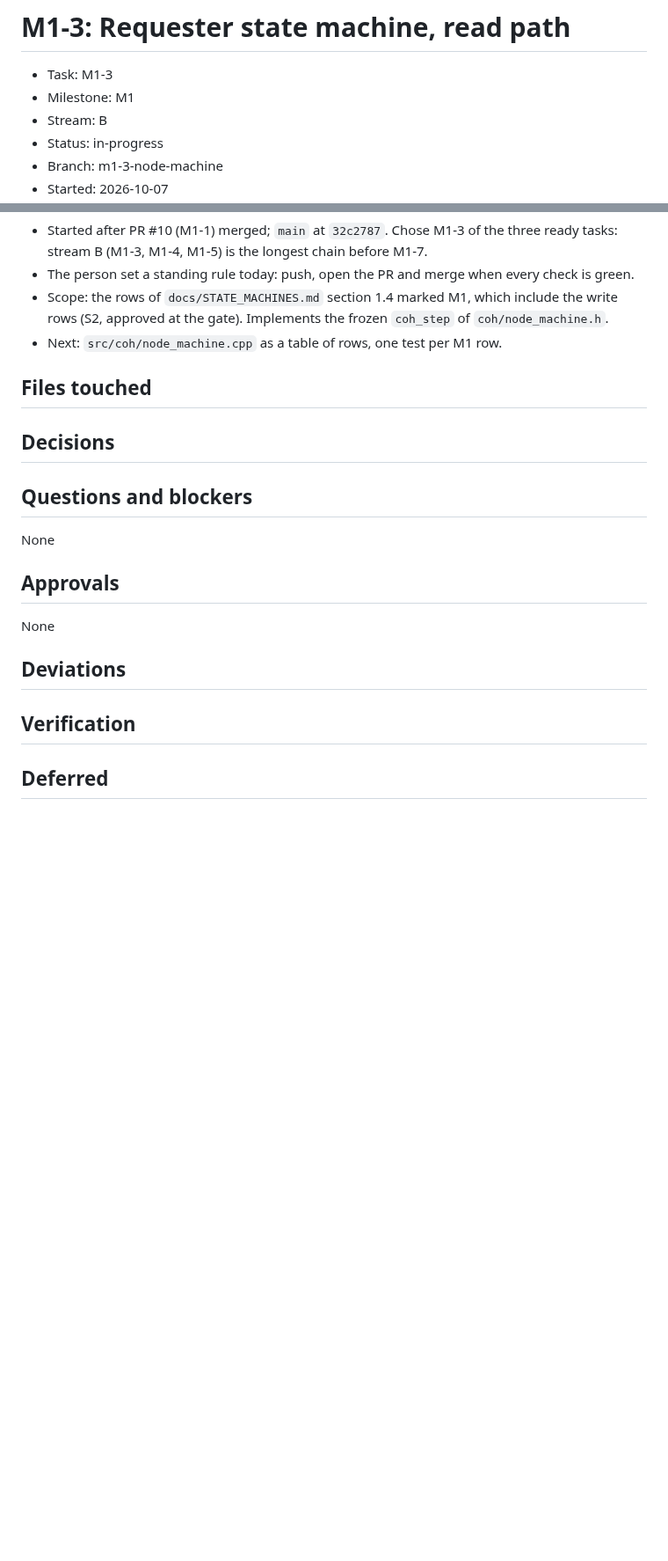
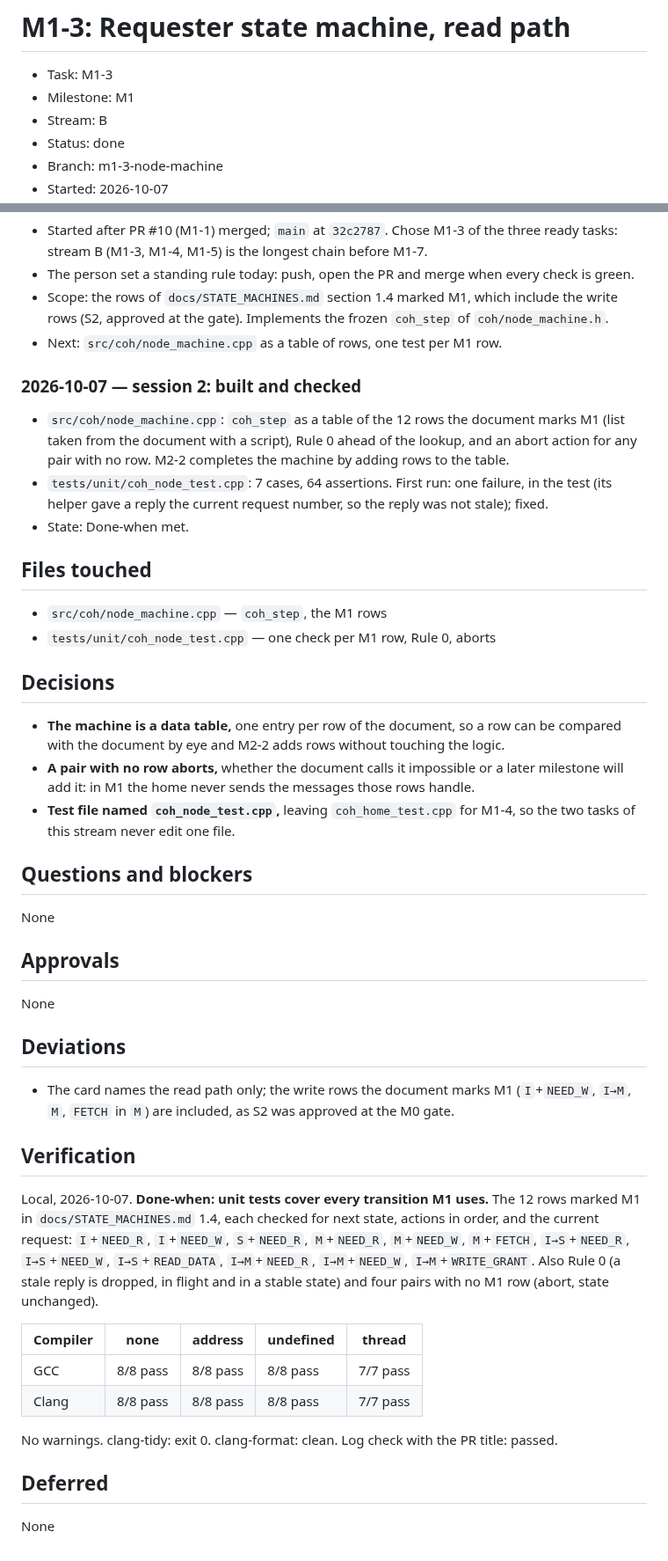
Before and after one commit to Group21-Computer-Networks/Paramesh, a Markdown page: docs/logs/M1-3.md, 2 parts joined by grey strips. Shown at 88% size. Rendered like a GitHub page; blank space fills up the shorter version.

Commit message:
M1-3: log the work and the verification
Co-Authored-By: Claude Opus 5.5 <noreply@anthropic.com>

```diff
--- a/docs/logs/M1-3.md
+++ b/docs/logs/M1-3.md
@@ -3,6 +3,6 @@
 - Task: M1-3
 - Milestone: M1
 - Stream: B
-- Status: in-progress
+- Status: done
 - Branch: m1-3-node-machine
 - Started: 2026-10-07
@@ -43,6 +43,15 @@ and the next step.
   rows (S2, approved at the gate). Implements the frozen `coh_step` of `coh/node_machine.h`.
 - Next: `src/coh/node_machine.cpp` as a table of rows, one test per M1 row.
 
+### 2026-10-07 — session 2: built and checked
+
+- `src/coh/node_machine.cpp`: `coh_step` as a table of the 12 rows the document marks M1 (list
+  taken from the document with a script), Rule 0 ahead of the lookup, and an abort action for
+  any pair with no row. M2-2 completes the machine by adding rows to the table.
+- `tests/unit/coh_node_test.cpp`: 7 cases, 64 assertions. First run: one failure, in the test
+  (its helper gave a reply the current request number, so the reply was not stale); fixed.
+- State: Done-when met.
+
 ## Files touched
 
 <!--
@@ -51,6 +60,8 @@ A directory entry ends with "/" and covers everything under it. plan.py check --
 if the branch changes a file not covered here.
 Example:  - `src/net/epoll_loop.cpp` — epoll wrapper and timer wheel
 -->
+- `src/coh/node_machine.cpp` — `coh_step`, the M1 rows
+- `tests/unit/coh_node_test.cpp` — one check per M1 row, Rule 0, aborts
 
 ## Decisions
 
@@ -58,6 +69,12 @@ Example:  - `src/net/epoll_loop.cpp` — epoll wrapper and timer wheel
 Choices you made inside the card's scope, each with the reason. Not for points listed under
 "Still open" in the plan: those are asked, never decided here. Write "None" if there were none.
 -->
+- **The machine is a data table,** one entry per row of the document, so a row can be compared
+  with the document by eye and M2-2 adds rows without touching the logic.
+- **A pair with no row aborts,** whether the document calls it impossible or a later milestone
+  will add it: in M1 the home never sends the messages those rows handle.
+- **Test file named `coh_node_test.cpp`,** leaving `coh_home_test.cpp` for M1-4, so the two
+  tasks of this stream never edit one file.
 
 ## Questions and blockers
 
@@ -83,6 +100,8 @@ None
 Anything that differs from the card: a file outside its Files list, a changed approach, a Done-when
 check run differently. Each with the reason and who agreed. "None" if the card was followed exactly.
 -->
+- The card names the read path only; the write rows the document marks M1 (`I`+`NEED_W`,
+  `I→M`, `M`, `FETCH` in `M`) are included, as S2 was approved at the M0 gate.
 
 ## Verification
 
@@ -91,9 +110,23 @@ The card's Done-when check: the exact commands run, where (local, Actions, simul
 cabled laptops), and the actual result, pasted or summarised with numbers. Also the quality gate
 (clang-format, clang-tidy, sanitizer runs). Required before Status: done.
 -->
+Local, 2026-10-07. **Done-when: unit tests cover every transition M1 uses.** The 12 rows marked
+M1 in `docs/STATE_MACHINES.md` 1.4, each checked for next state, actions in order, and the
+current request: `I`+`NEED_R`, `I`+`NEED_W`, `S`+`NEED_R`, `M`+`NEED_R`, `M`+`NEED_W`,
+`M`+`FETCH`, `I→S`+`NEED_R`, `I→S`+`NEED_W`, `I→S`+`READ_DATA`, `I→M`+`NEED_R`, `I→M`+`NEED_W`,
+`I→M`+`WRITE_GRANT`. Also Rule 0 (a stale reply is dropped, in flight and in a stable state)
+and four pairs with no M1 row (abort, state unchanged).
+
+| Compiler | none | address | undefined | thread |
+| --- | --- | --- | --- | --- |
+| GCC | 8/8 pass | 8/8 pass | 8/8 pass | 7/7 pass |
+| Clang | 8/8 pass | 8/8 pass | 8/8 pass | 7/7 pass |
+
+No warnings. clang-tidy: exit 0. clang-format: clean. Log check with the PR title: passed.
 
 ## Deferred
 
 <!--
 Anything left undone, each also added to docs/TODO.md in this same pull request. "None" if nothing.
 -->
+None
```
Also changed, not shown: other parts of docs/logs/M1-3.md (+1 -1 lines).
